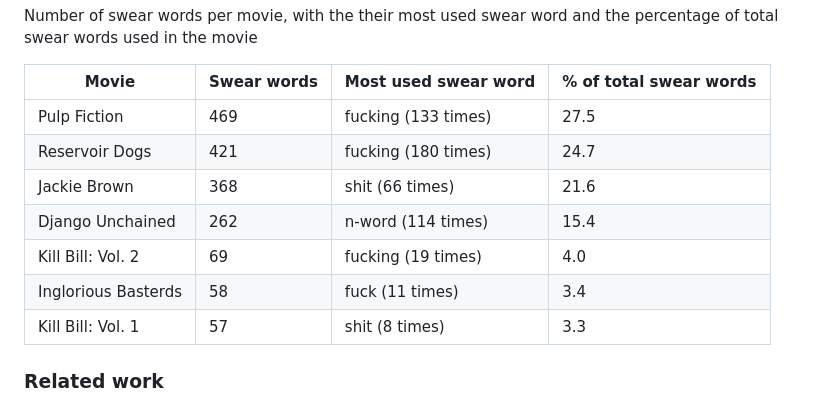
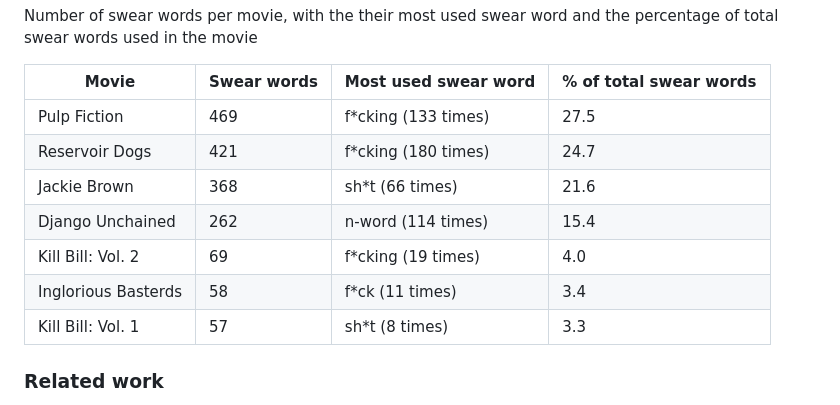
Before and after one commit to com-480-data-visualization/project-2023-vatadiz2, a Markdown page: README.md, the part around the change. Drawn GitHub-style.

Commit message:
Censor more words

```diff
--- a/README.md
+++ b/README.md
@@ -78,13 +78,13 @@ Number of swear words per movie, with the their most used swear word and the per
 
 | Movie               | Swear words | Most used swear word | % of total swear words |
 | ------------------- | ----------- | -------------------- | ---------------------- |
-| Pulp Fiction        |   469       |  fucking (133 times) | 27.5                   |
-| Reservoir Dogs      |   421       | fucking (180 times)  | 24.7                   |
-| Jackie Brown        |   368       | shit (66 times)      | 21.6                   |
+| Pulp Fiction        |   469       |  f*cking (133 times) | 27.5                   |
+| Reservoir Dogs      |   421       | f*cking (180 times)  | 24.7                   |
+| Jackie Brown        |   368       | sh*t (66 times)      | 21.6                   |
 | Django Unchained    |   262       | n-word  (114 times)  | 15.4                   |
-| Kill Bill: Vol. 2   |    69       | fucking (19 times)   | 4.0                    |
-| Inglorious Basterds |    58       |  fuck (11 times)     | 3.4                    |
-| Kill Bill: Vol. 1   |    57       | shit (8 times)       | 3.3                    |
+| Kill Bill: Vol. 2   |    69       | f*cking (19 times)   | 4.0                    |
+| Inglorious Basterds |    58       |  f*ck (11 times)     | 3.4                    |
+| Kill Bill: Vol. 1   |    57       | sh*t (8 times)       | 3.3                    |
 
 
 ### Related work
```
